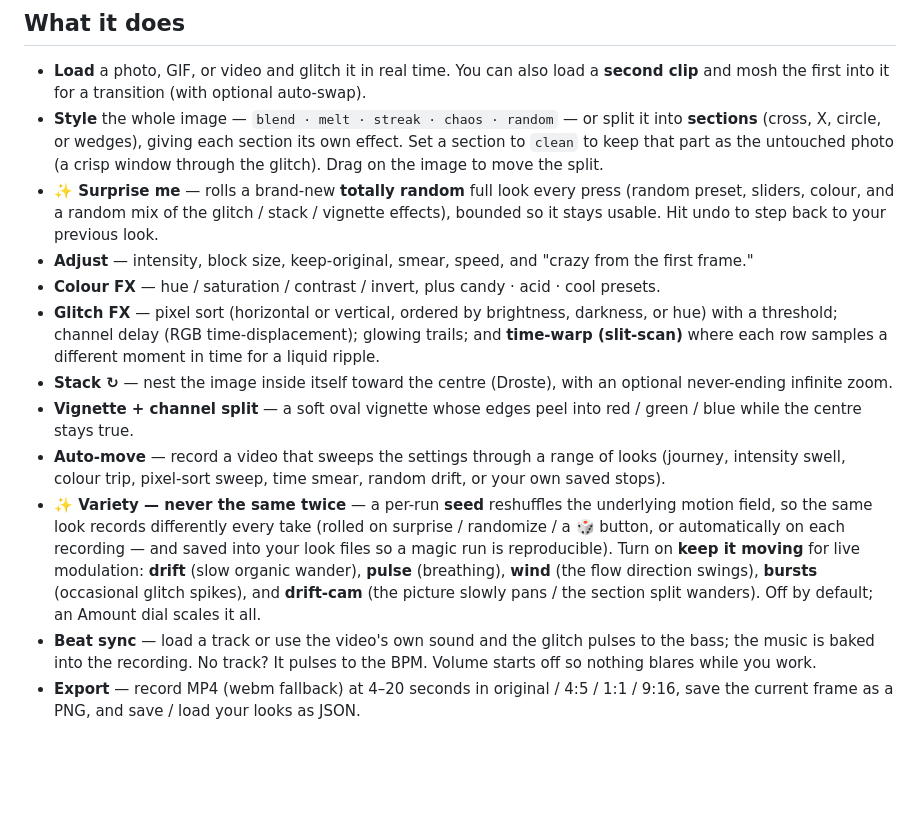
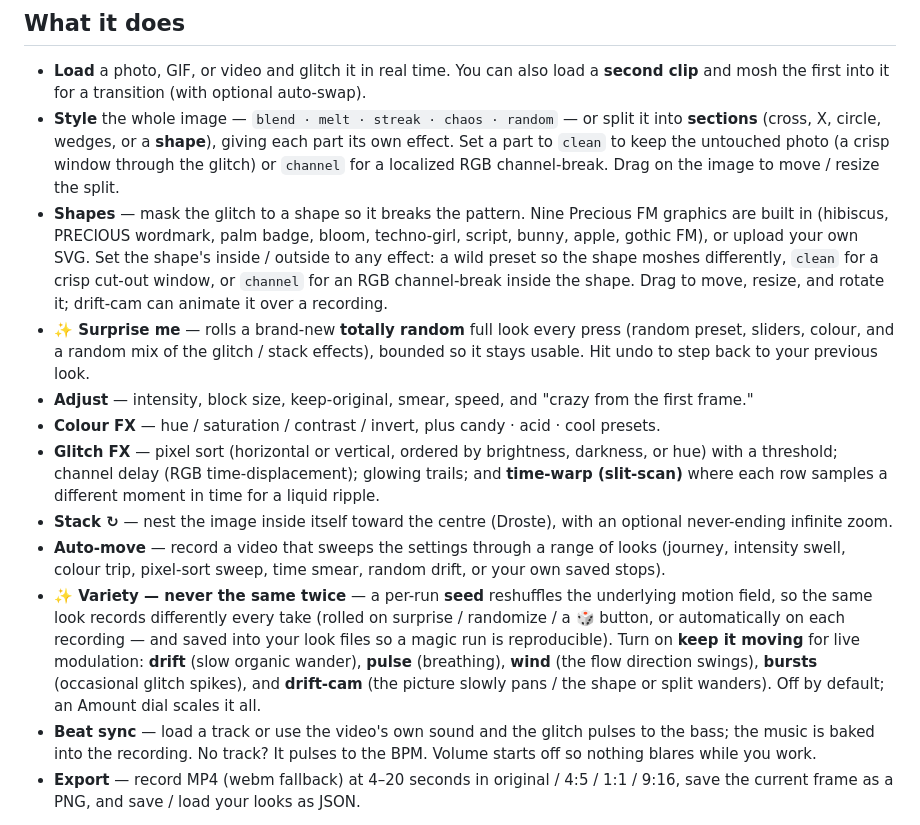
Before and after one commit to darcynathanson-cmd/precious-fm-mosh, a Markdown page: README.md, the part around the change. Drawn GitHub-style; blank space fills up the shorter version.

Commit message:
README: add shapes, drop vignette

```diff
--- a/README.md
+++ b/README.md
@@ -7,15 +7,15 @@ A self-contained, in-browser datamosh / glitch studio. No install, nothing uploa
 ## What it does
 
 - **Load** a photo, GIF, or video and glitch it in real time. You can also load a **second clip** and mosh the first into it for a transition (with optional auto-swap).
-- **Style** the whole image — `blend · melt · streak · chaos · random` — or split it into **sections** (cross, X, circle, or wedges), giving each section its own effect. Set a section to `clean` to keep that part as the untouched photo (a crisp window through the glitch). Drag on the image to move the split.
-- **✨ Surprise me** — rolls a brand-new **totally random** full look every press (random preset, sliders, colour, and a random mix of the glitch / stack / vignette effects), bounded so it stays usable. Hit undo to step back to your previous look.
+- **Style** the whole image — `blend · melt · streak · chaos · random` — or split it into **sections** (cross, X, circle, wedges, or a **shape**), giving each part its own effect. Set a part to `clean` to keep the untouched photo (a crisp window through the glitch) or `channel` for a localized RGB channel-break. Drag on the image to move / resize the split.
+- **Shapes** — mask the glitch to a shape so it breaks the pattern. Nine Precious FM graphics are built in (hibiscus, PRECIOUS wordmark, palm badge, bloom, techno-girl, script, bunny, apple, gothic FM), or upload your own SVG. Set the shape's inside / outside to any effect: a wild preset so the shape moshes differently, `clean` for a crisp cut-out window, or `channel` for an RGB channel-break inside the shape. Drag to move, resize, and rotate it; drift-cam can animate it over a recording.
+- **✨ Surprise me** — rolls a brand-new **totally random** full look every press (random preset, sliders, colour, and a random mix of the glitch / stack effects), bounded so it stays usable. Hit undo to step back to your previous look.
 - **Adjust** — intensity, block size, keep-original, smear, speed, and "crazy from the first frame."
 - **Colour FX** — hue / saturation / contrast / invert, plus candy · acid · cool presets.
 - **Glitch FX** — pixel sort (horizontal or vertical, ordered by brightness, darkness, or hue) with a threshold; channel delay (RGB time-displacement); glowing trails; and **time-warp (slit-scan)** where each row samples a different moment in time for a liquid ripple.
 - **Stack ↻** — nest the image inside itself toward the centre (Droste), with an optional never-ending infinite zoom.
-- **Vignette + channel split** — a soft oval vignette whose edges peel into red / green / blue while the centre stays true.
 - **Auto-move** — record a video that sweeps the settings through a range of looks (journey, intensity swell, colour trip, pixel-sort sweep, time smear, random drift, or your own saved stops).
-- **✨ Variety — never the same twice** — a per-run **seed** reshuffles the underlying motion field, so the same look records differently every take (rolled on surprise / randomize / a 🎲 button, or automatically on each recording — and saved into your look files so a magic run is reproducible). Turn on **keep it moving** for live modulation: **drift** (slow organic wander), **pulse** (breathing), **wind** (the flow direction swings), **bursts** (occasional glitch spikes), and **drift-cam** (the picture slowly pans / the section split wanders). Off by default; an Amount dial scales it all.
+- **✨ Variety — never the same twice** — a per-run **seed** reshuffles the underlying motion field, so the same look records differently every take (rolled on surprise / randomize / a 🎲 button, or automatically on each recording — and saved into your look files so a magic run is reproducible). Turn on **keep it moving** for live modulation: **drift** (slow organic wander), **pulse** (breathing), **wind** (the flow direction swings), **bursts** (occasional glitch spikes), and **drift-cam** (the picture slowly pans / the shape or split wanders). Off by default; an Amount dial scales it all.
 - **Beat sync** — load a track or use the video's own sound and the glitch pulses to the bass; the music is baked into the recording. No track? It pulses to the BPM. Volume starts off so nothing blares while you work.
 - **Export** — record MP4 (webm fallback) at 4–20 seconds in original / 4:5 / 1:1 / 9:16, save the current frame as a PNG, and save / load your looks as JSON.
 
```
